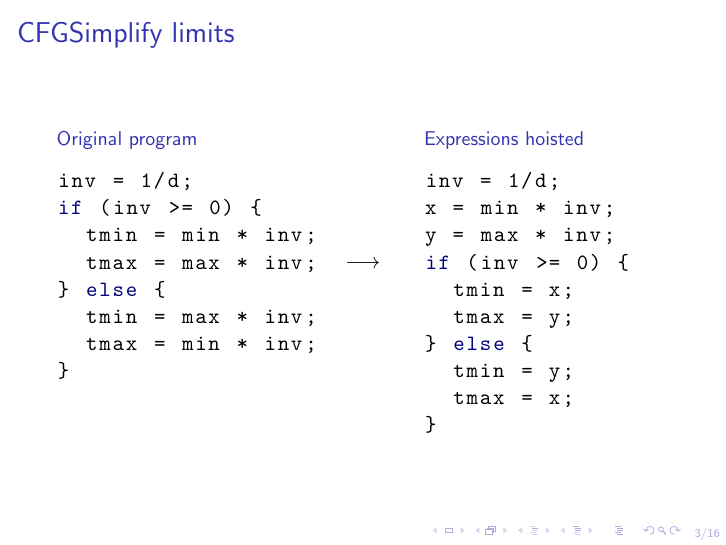
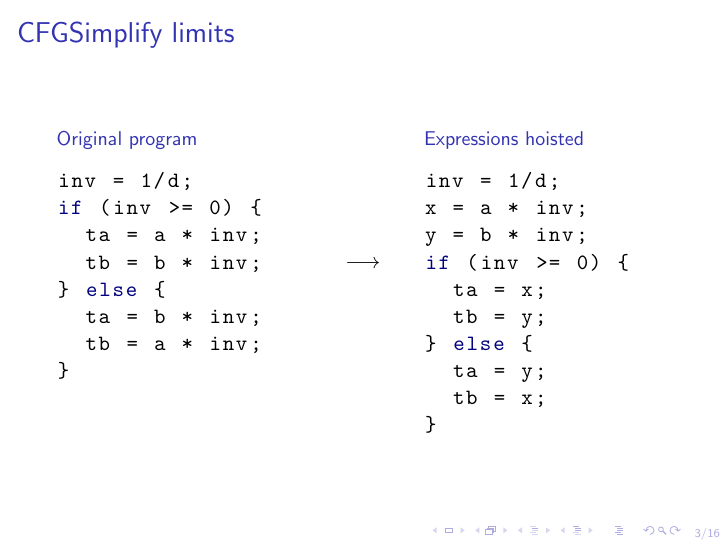
Before and after one commit to reSHARMA/gvn-hoist, LaTeX slides (slides/gvn-hoist.tex): page 4 of 19. Compiled offline with LaTeX, dvips and Ghostscript.

Commit message:
simplify

```diff
--- a/slides/gvn-hoist.tex
+++ b/slides/gvn-hoist.tex
@@ -58,11 +58,11 @@
       \begin{lstlisting}
 inv = 1/d;
 if (inv >= 0) {
-  tmin = min * inv;
-  tmax = max * inv;
+  ta = a * inv;
+  tb = b * inv;
 } else {
-  tmin = max * inv;
-  tmax = min * inv;
+  ta = b * inv;
+  tb = a * inv;
 }
       \end{lstlisting}
     \end{block}
@@ -76,14 +76,14 @@ if (inv >= 0) {
     \begin{block}{\small Expressions hoisted}
       \begin{lstlisting}
 inv = 1/d;
-x = min * inv;
-y = max * inv;
+x = a * inv;
+y = b * inv;
 if (inv >= 0) {
-  tmin = x;
-  tmax = y;
+  ta = x;
+  tb = y;
 } else {
-  tmin = y;
-  tmax = x;
+  ta = y;
+  tb = x;
 }
       \end{lstlisting}
     \end{block}
```
Also changed, not shown: slides/gvn-hoist.pdf.
